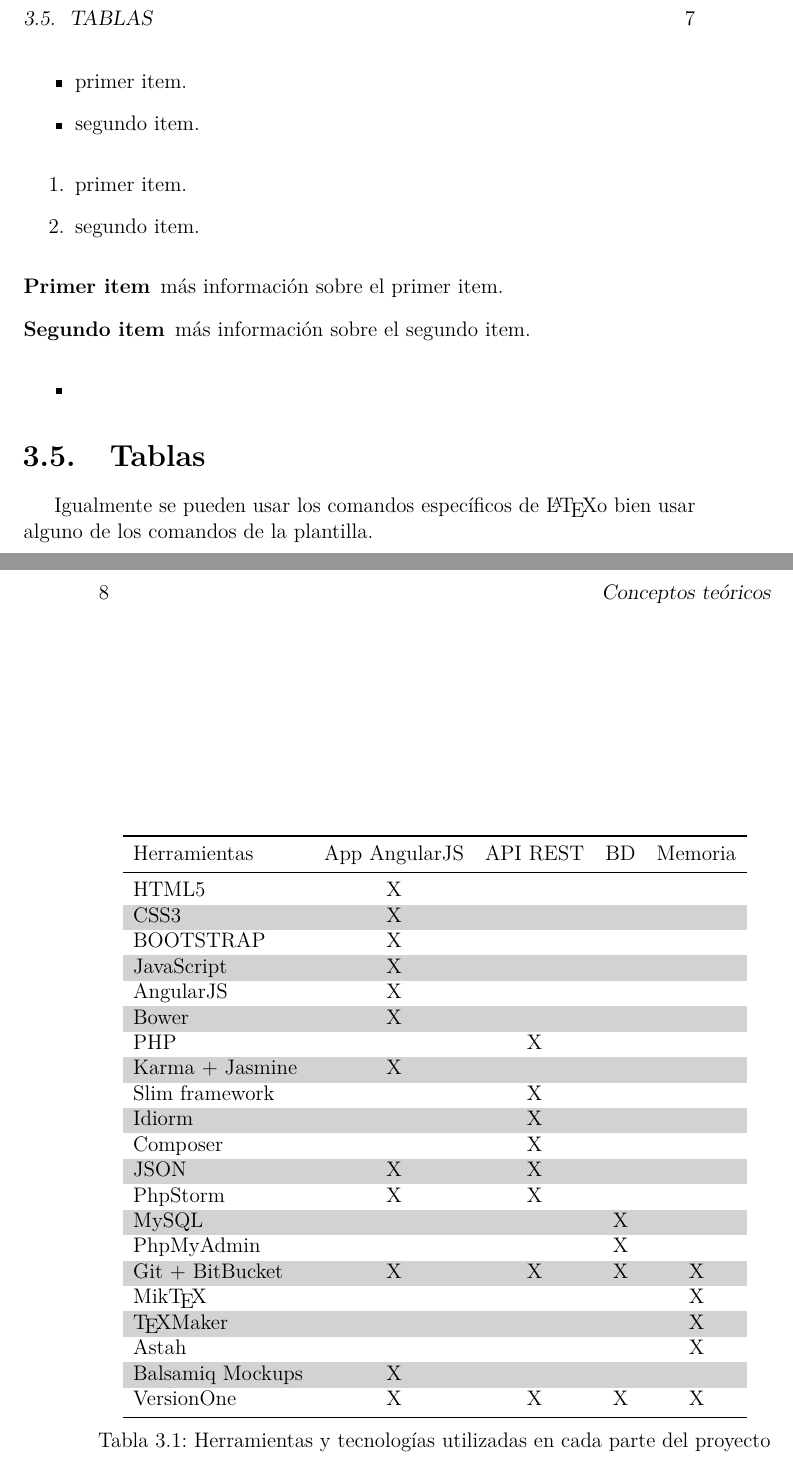
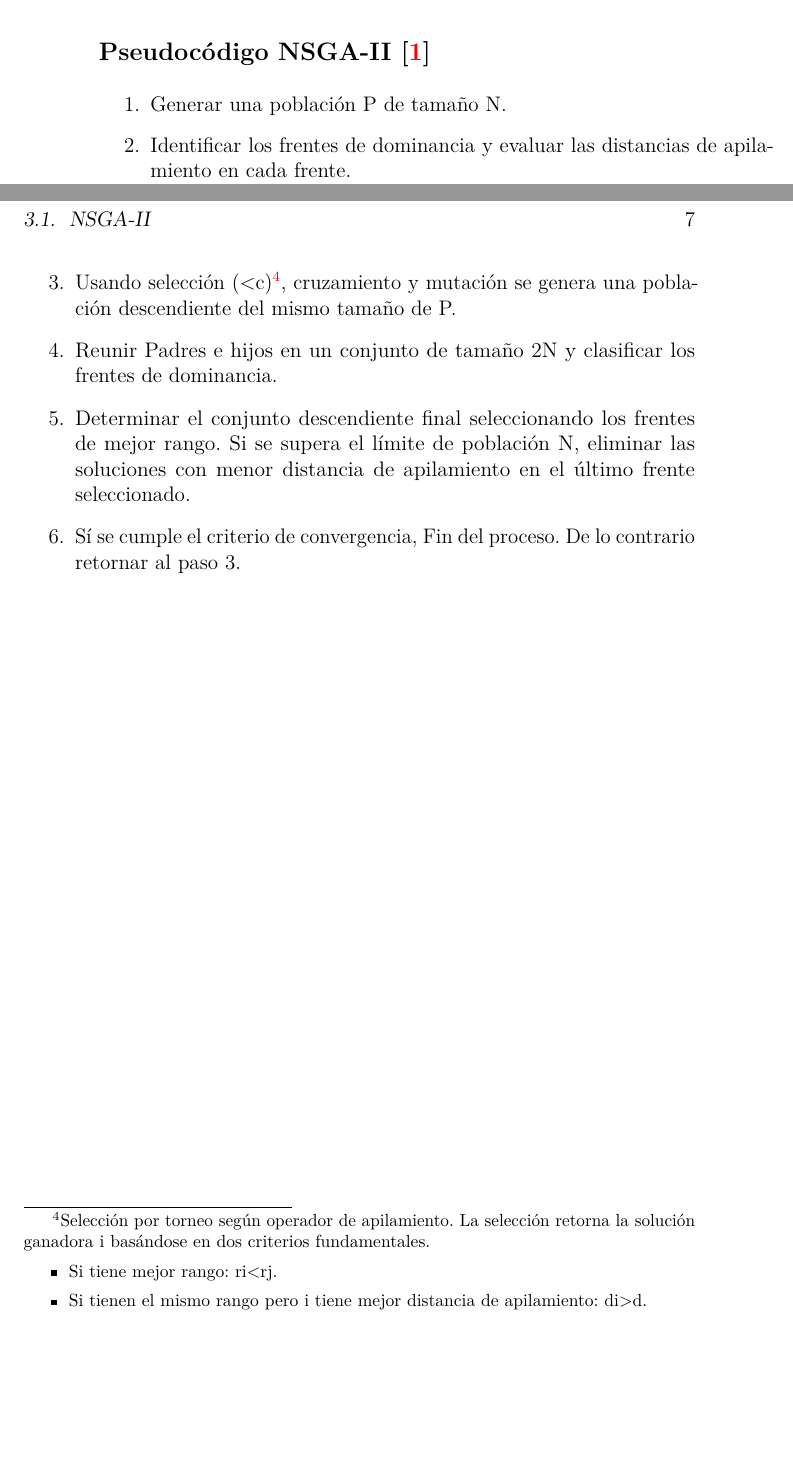
Before and after one commit to fransaiz95/TFG-Instalaciones-Electricas, a LaTeX book (documentacion/memoria.tex, which reads documentacion/tex/3_Conceptos_teoricos.tex): two parts of pages 19 and 20 of 29 before the commit and two parts of pages 18 and 19 of 29 after it, joined at a grey line, cut at the place of the change, the shorter picture padded with empty space. Compiled offline with pdfLaTeX.

Commit message:
- Documentación: Primeras lineas en objetivos del proyecto y conceptos teóricos

```diff
--- a/documentacion/tex/3_Conceptos_teoricos.tex
+++ b/documentacion/tex/3_Conceptos_teoricos.tex
@@ -36,4 +19,2 @@
 
 \begin{itemize}
-	\item primer item.
-	\item segundo item.
@@ -42,42 +32,26 @@
+\subsection{Pseudocódigo NSGA-II \cite{pdf:nsga-ii}}
+
 \begin{enumerate}
-	\item primer item.
-	\item segundo item.
+	\item Generar una población P de tamaño N.
+	\item Identificar los frentes de dominancia y evaluar las
+	distancias de apilamiento en cada frente.
+	\item Usando selección (<c)\footnote{Selección por torneo según operador de
+		apilamiento. La selección retorna la solución ganadora i basándose en
+		dos criterios fundamentales.
+		\begin{itemize}
+			\item Si tiene mejor rango: ri<rj.
+			\item Si tienen el mismo rango pero i tiene mejor distancia de apilamiento: di>d.
+		\end{itemize}
+	}, cruzamiento y mutación se
+	genera una población descendiente del mismo
+	tamaño de P.
+	\item Reunir Padres e hijos en un conjunto de tamaño 2N y
+	clasificar los frentes de dominancia.
+	\item Determinar el conjunto descendiente final
+	seleccionando los frentes de mejor rango. Si se
+	supera el límite de población N, eliminar las
+	soluciones con menor distancia de apilamiento en el
+	último frente seleccionado.
+	\item Sí se cumple el criterio de convergencia, Fin del
+	proceso. De lo contrario retornar al paso 3.
 \end{enumerate}
-
-\begin{description}
-	\item[Primer item] más información sobre el primer item.
-	\item[Segundo item] más información sobre el segundo item.
-\end{description}
-
-\begin{itemize}
-\item
-\end{itemize}
-
-\section{Tablas}
-
-Igualmente se pueden usar los comandos específicos de \LaTeX o bien usar alguno de los comandos de la plantilla.
-
-\tablaSmall{Herramientas y tecnologías utilizadas en cada parte del proyecto}{l c c c c}{herramientasportipodeuso}
-{ \multicolumn{1}{l}{Herramientas} & App AngularJS & API REST & BD & Memoria \\}{
-HTML5 & X & & &\\
-CSS3 & X & & &\\
-BOOTSTRAP & X & & &\\
-JavaScript & X & & &\\
-AngularJS & X & & &\\
-Bower & X & & &\\
-PHP & & X & &\\
-Karma + Jasmine & X & & &\\
-Slim framework & & X & &\\
-Idiorm & & X & &\\
-Composer & & X & &\\
-JSON & X & X & &\\
-PhpStorm & X & X & &\\
-MySQL & & & X &\\
-PhpMyAdmin & & & X &\\
-Git + BitBucket & X & X & X & X\\
-Mik\TeX{} & & & & X\\
-\TeX{}Maker & & & & X\\
-Astah & & & & X\\
-Balsamiq Mockups & X & & &\\
-VersionOne & X & X & X & X\\
-}
```
Also changed, not shown: documentacion/bibliografia.bib (+19 -23 lines), documentacion/tex/2_Objetivos_del_proyecto.tex (+29 -6 lines), documentacion/img/conceptosTeoricos/frentePareto.jpg (added), documentacion/memoria.pdf, documentacion/tex/3_Conceptos_teoricos.tex (44 more changed lines).
